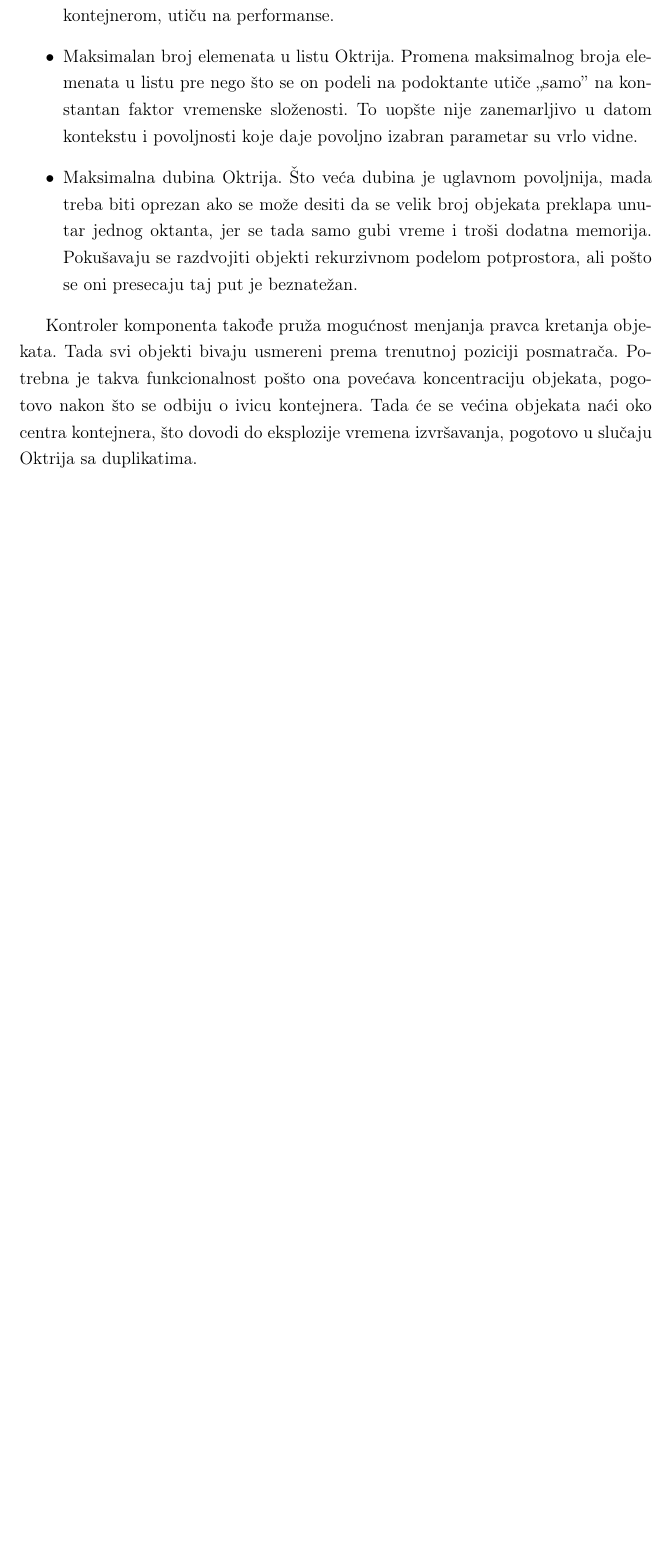
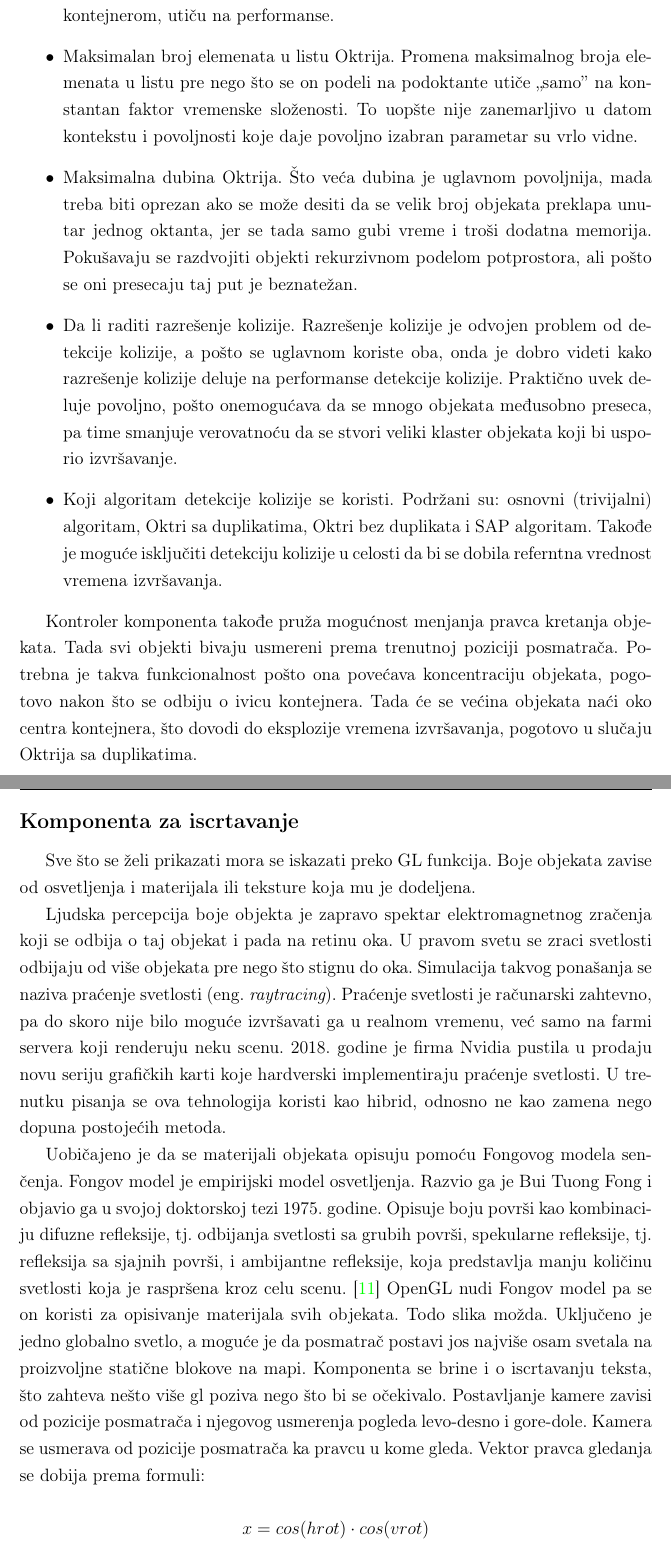
Before and after one commit to kredenac/collision-detection, a LaTeX book (tex/master.tex): part of page 25 of 28 before the commit and two parts of pages 25 and 26 of 30 after it, the two joined at a grey line, cut so that both start at the same text, the shorter picture padded with empty space. Compiled offline with pdfLaTeX.

Commit message:
more about implementation

```diff
--- a/tex/master.tex
+++ b/tex/master.tex
@@ -661,6 +663,12 @@ Parametri koji se menjaju kroz kontroler komponentu su:
 	\item Maksimalna dubina Oktrija. Što veća dubina je uglavnom povoljnija, mada treba biti oprezan ako se može desiti
 	da se velik broj objekata preklapa unutar jednog oktanta, jer se tada samo gubi vreme i troši dodatna memorija.
 	Pokušavaju se razdvojiti objekti rekurzivnom podelom potprostora, ali pošto se oni presecaju taj put je beznatežan.
+	\item Da li raditi razrešenje kolizije.
+	Razrešenje kolizije je odvojen problem od detekcije kolizije, a pošto se uglavnom koriste oba, onda je dobro videti
+	kako razrešenje kolizije deluje na performanse detekcije kolizije. Praktično uvek deluje povoljno, pošto onemogućava da se mnogo
+	objekata međusobno preseca, pa time smanjuje verovatnoću da se stvori veliki klaster objekata koji bi usporio izvršavanje.
+	\item Koji algoritam detekcije kolizije se koristi. Podržani su: osnovni (trivijalni) algoritam, Oktri sa duplikatima,
+	Oktri bez duplikata i SAP algoritam. Takođe je moguće isključiti detekciju kolizije u celosti da bi se dobila referntna vrednost vremena izvršavanja.
 
 \end{itemize}
 
@@ -669,3 +677,31 @@ Tada svi objekti bivaju usmereni prema trenutnoj poziciji posmatrača.
 Potrebna je takva funkcionalnost pošto ona povećava koncentraciju objekata,
 pogotovo nakon što se odbiju o ivicu kontejnera. Tada će se većina objekata
 naći oko centra kontejnera, što dovodi do eksplozije vremena izvršavanja, pogotovo u slučaju Oktrija sa duplikatima.
+
+\subsection{Komponenta za iscrtavanje}
+
+Sve što se želi prikazati mora se iskazati preko GL funkcija.
+Boje objekata zavise od osvetljenja i materijala ili teksture koja mu je dodeljena.
+
+Ljudska percepcija boje objekta je zapravo spektar elektromagnetnog zračenja koji se odbija o taj objekat i pada na retinu oka.
+U pravom svetu se zraci svetlosti odbijaju od više objekata pre nego što stignu do oka.
+Simulacija takvog ponašanja se naziva praćenje svetlosti (eng. {\em raytracing}).
+Praćenje svetlosti je računarski zahtevno, pa do skoro nije bilo moguće izvršavati ga u realnom vremenu, već samo na farmi servera koji renderuju neku scenu.
+2018. godine je firma Nvidia pustila u prodaju novu seriju grafičkih karti koje hardverski implementiraju praćenje svetlosti.
+U trenutku pisanja se ova tehnologija koristi kao hibrid, odnosno ne kao zamena nego dopuna postojećih metoda.
+
+Uobičajeno je da se materijali objekata opisuju pomoću Fongovog modela senčenja.
+Fongov model je empirijski model osvetljenja. Razvio ga je Bui Tuong Fong i objavio ga u svojoj doktorskoj tezi 1975. godine.
+Opisuje boju površi kao kombinaciju difuzne refleksije, tj. odbijanja svetlosti sa grubih površi,
+spekularne refleksije, tj. refleksija sa sjajnih površi, i ambijantne refleksije, koja predstavlja manju količinu svetlosti
+koja je raspršena kroz celu scenu.
+\cite{Phong} OpenGL nudi Fongov model pa se on koristi za opisivanje materijala svih objekata.
+Todo slika možda.
+Uključeno je jedno globalno svetlo, a moguće je da posmatrač postavi jos najviše osam svetala na
+proizvoljne statične blokove na mapi.
+Komponenta se brine i o iscrtavanju teksta, što zahteva nešto više gl poziva nego što bi se očekivalo.
+Postavljanje kamere zavisi od pozicije posmatrača i njegovog usmerenja pogleda levo-desno i gore-dole.
+Kamera se usmerava od pozicije posmatrača ka pravcu u kome gleda.
+Vektor pravca gledanja se dobija prema formuli:
+
+$$x = cos(hrot) \cdot cos(vrot)$$
```
Also changed, not shown: tex/master.bib (+19 -0 lines), tex/master.tex (13 more changed lines).
